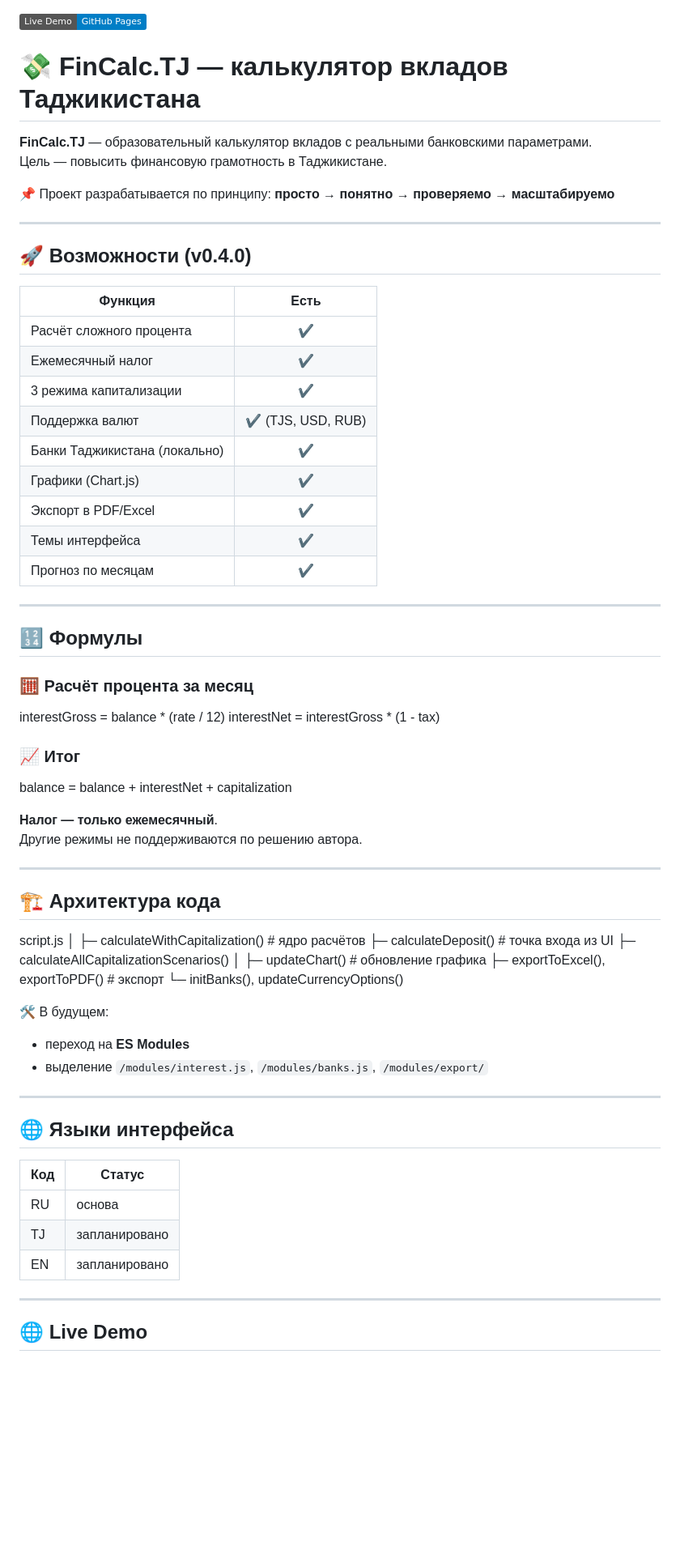
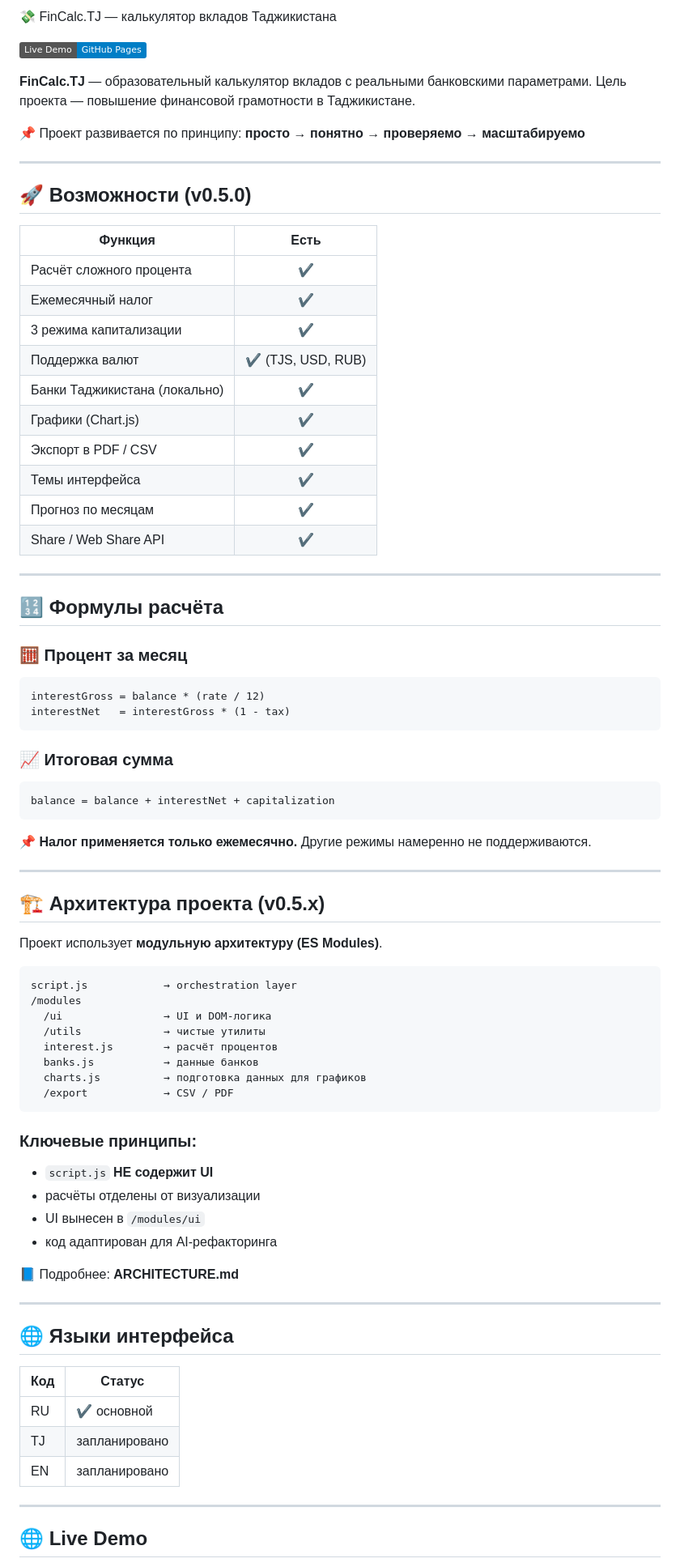
Before and after one commit to UmedTJK/fincalc-tajikistan, a Markdown page: README.md, the part around one of its changes. Shown at 81% size. GitHub-like rendering; badges without logos; blank space fills up the shorter version.

````diff
--- a/README.md
+++ b/README.md
@@ -1,75 +1,87 @@
+ 💸 FinCalc.TJ — калькулятор вкладов Таджикистана
+
 [![Live Demo](https://img.shields.io/badge/Live%20Demo-GitHub%20Pages-blue)](https://umedtjk.github.io/fincalc-tajikistan/)
 
-# 💸 FinCalc.TJ — калькулятор вкладов Таджикистана
+**FinCalc.TJ** — образовательный калькулятор вкладов с реальными банковскими параметрами.
+Цель проекта — повышение финансовой грамотности в Таджикистане.
 
-**FinCalc.TJ** — образовательный калькулятор вкладов с реальными банковскими параметрами.
-Цель — повысить финансовую грамотность в Таджикистане.
-
-📌 Проект разрабатывается по принципу:
+📌 Проект развивается по принципу:
 **просто → понятно → проверяемо → масштабируемо**
 
 ---
 
-## 🚀 Возможности (v0.4.0)
+## 🚀 Возможности (v0.5.0)
 
-| Функция | Есть |
-|--------|:---:|
-| Расчёт сложного процента | ✔️ |
-| Ежемесячный налог | ✔️ |
-| 3 режима капитализации | ✔️ |
-| Поддержка валют | ✔️ (TJS, USD, RUB) |
-| Банки Таджикистана (локально) | ✔️ |
-| Графики (Chart.js) | ✔️ |
-| Экспорт в PDF/Excel | ✔️ |
-| Темы интерфейса | ✔️ |
-| Прогноз по месяцам | ✔️ |
+| Функция                       |        Есть        |
+| ----------------------------- | :----------------: |
+| Расчёт сложного процента      |         ✔️         |
+| Ежемесячный налог             |         ✔️         |
+| 3 режима капитализации        |         ✔️         |
+| Поддержка валют               | ✔️ (TJS, USD, RUB) |
+| Банки Таджикистана (локально) |         ✔️         |
+| Графики (Chart.js)            |         ✔️         |
+| Экспорт в PDF / CSV           |         ✔️         |
+| Темы интерфейса               |         ✔️         |
+| Прогноз по месяцам            |         ✔️         |
+| Share / Web Share API         |         ✔️         |
 
 ---
 
-## 🔢 Формулы
+## 🔢 Формулы расчёта
 
-### 🧮 Расчёт процента за месяц
+### 🧮 Процент за месяц
+
+```
 interestGross = balance * (rate / 12)
-interestNet = interestGross * (1 - tax)
+interestNet   = interestGross * (1 - tax)
+```
 
-### 📈 Итог
+### 📈 Итоговая сумма
+
+```
 balance = balance + interestNet + capitalization
+```
 
-
-**Налог — только ежемесячный**.
-Другие режимы не поддерживаются по решению автора.
+📌 **Налог применяется только ежемесячно.**
+Другие режимы намеренно не поддерживаются.
 
 ---
 
-## 🏗 Архитектура кода
-script.js
-│
-├─ calculateWithCapitalization() # ядро расчётов
-├─ calculateDeposit() # точка входа из UI
-├─ calculateAllCapitalizationScenarios()
-│
-├─ updateChart() # обновление графика
-├─ exportToExcel(), exportToPDF() # экспорт
-└─ initBanks(), updateCurrencyOptions()
+## 🏗 Архитектура проекта (v0.5.x)
 
+Проект использует **модульную архитектуру (ES Modules)**.
 
+```txt
+script.js            → orchestration layer
+/modules
+  /ui                → UI и DOM-логика
+  /utils             → чистые утилиты
+  interest.js        → расчёт процентов
+  banks.js           → данные банков
+  charts.js          → подготовка данных для графиков
+  /export            → CSV / PDF
+```
 
-🛠 В будущем:
-- переход на **ES Modules**
-- выделение `/modules/interest.js`, `/modules/banks.js`, `/modules/export/`
+### Ключевые принципы:
+
+* `script.js` **НЕ содержит UI**
+* расчёты отделены от визуализации
+* UI вынесен в `/modules/ui`
+* код адаптирован для AI-рефакторинга
+
+📘 Подробнее: **ARCHITECTURE.md**
 
 ---
 
 ## 🌐 Языки интерфейса
 
-| Код | Статус |
-|-----|--------|
-| RU  | основа |
+| Код | Статус        |
+| --- | ------------- |
+| RU  | ✔️ основной   |
 | TJ  | запланировано |
 | EN  | запланировано |
 
 ---
 
-
 ## 🌐 Live Demo
 
````
Also changed, not shown: other parts of README.md (+17 -16 lines).
